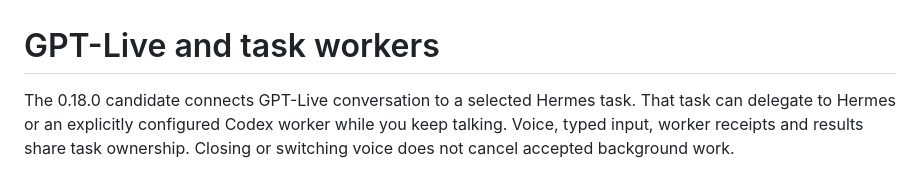
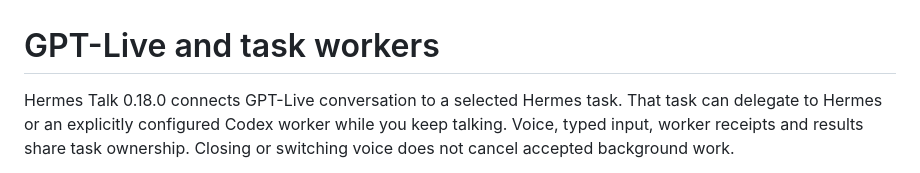
Before and after one commit to TheSmokeDev/hermes-talk, a Markdown page: docs/GPT-LIVE.md, the part around the change. Rendered like a GitHub page.

```diff
--- a/docs/GPT-LIVE.md
+++ b/docs/GPT-LIVE.md
@@ -1,6 +1,6 @@
 # GPT-Live and task workers
 
-The 0.18.0 candidate connects GPT-Live conversation to a selected Hermes task.
+Hermes Talk 0.18.0 connects GPT-Live conversation to a selected Hermes task.
 That task can delegate to Hermes or an explicitly configured Codex worker while
 you keep talking. Voice, typed input, worker receipts and results share task
 ownership. Closing or switching voice does not cancel accepted background work.
```
Also changed, not shown: CHANGELOG.md (+4 -5 lines).
